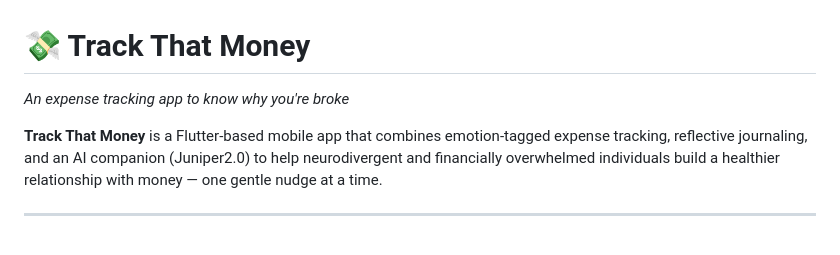
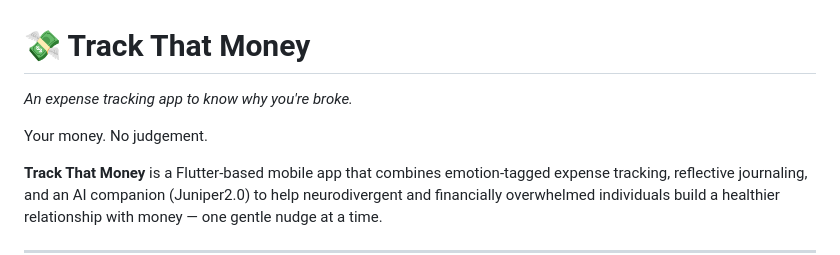
Before and after one commit to alexisvassquez/trackthatmoney, a Markdown page: README.md, the part around the change. Rendered like a GitHub page; blank space fills up the shorter version.

Commit message:
update README with new tagline.

```diff
--- a/README.md
+++ b/README.md
@@ -1,6 +1,8 @@
 # 💸 Track That Money
 
-_An expense tracking app to know why you're broke_
+_An expense tracking app to know why you're broke._
+
+Your money. No judgement.
 
 **Track That Money** is a Flutter-based mobile app that combines emotion-tagged expense tracking, reflective journaling, and an AI companion (Juniper2.0) to help neurodivergent and financially overwhelmed individuals build a healthier relationship with money — one gentle nudge at a time.
 
```
